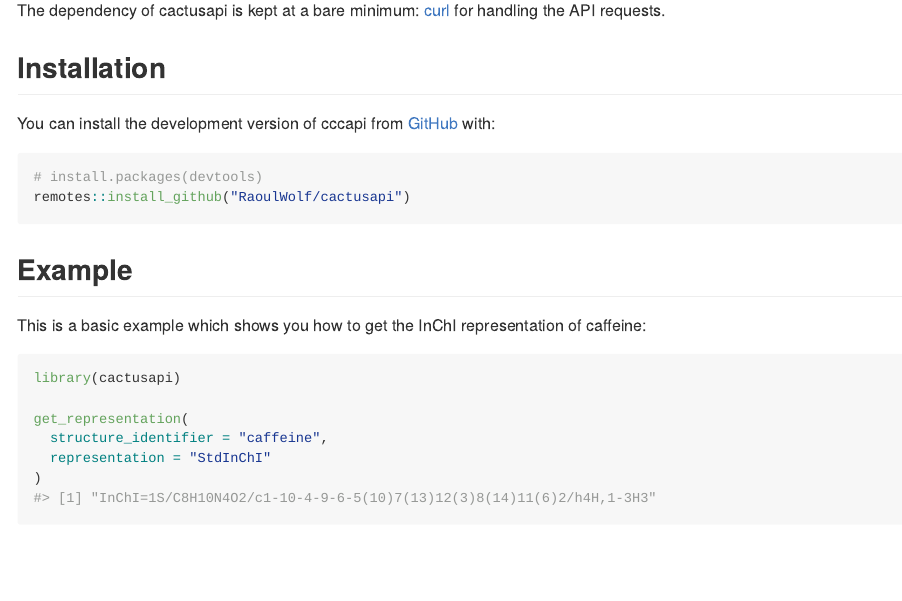
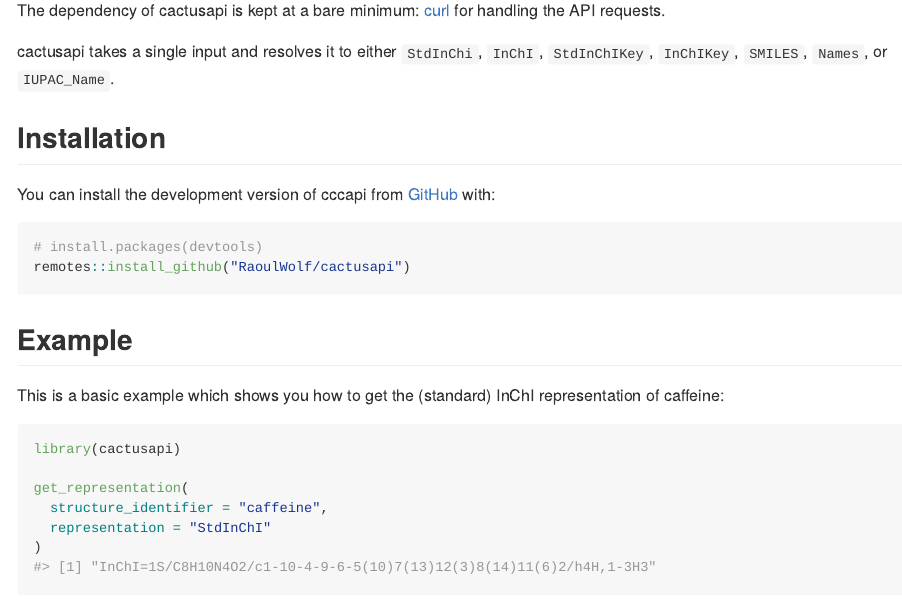
Before and after one commit to RaoulWolf/cactusapi, an R Markdown document (README.Rmd): the page in a window 1100 px wide, from 220 px down. The pictures show the output file README.md that the author committed with the source, drawn offline in the style of GitHub; badge pictures from the web are left out.

Commit message:
Update README

````diff
--- a/README.Rmd
+++ b/README.Rmd
@@ -32,6 +32,9 @@ The dependency of cactusapi is kept at a bare minimum:
 [curl](https://cran.r-project.org/web/packages/curl/index.html) for handling
 the API requests.
 
+cactusapi takes a single input and resolves it to either `StdInChi`, `InChI`,
+`StdInChIKey`, `InChIKey`, `SMILES`, `Names`, or `IUPAC_Name`.
+
 ## Installation
 
 You can install the development version of cccapi from
@@ -45,8 +48,8 @@ remotes::install_github("RaoulWolf/cactusapi")
 
 ## Example
 
-This is a basic example which shows you how to get the InChI representation of
-caffeine:
+This is a basic example which shows you how to get the (standard) InChI
+representation of caffeine:
 
 ```{r example}
 library(cactusapi)
````
Also changed, not shown: README.md.
